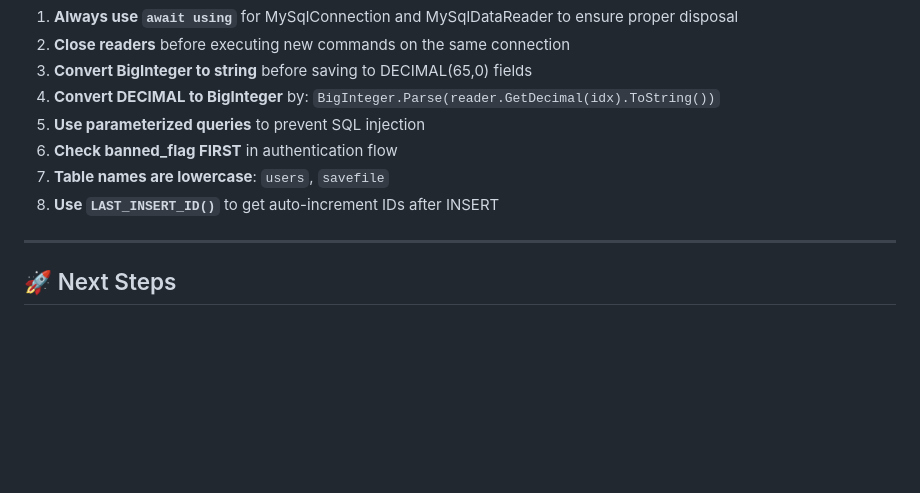
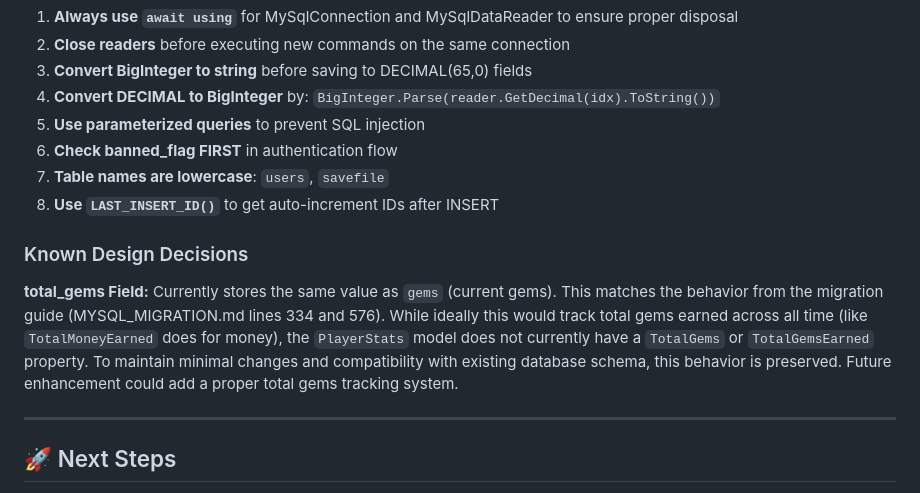
Before and after one commit to N-Wachs/Spin-a-Rayani, a Markdown page: Documentation/MYSQL_MIGRATION_IMPLEMENTATION.md, the part around the change. GitHub-like rendering; blank space fills up the shorter version.

Commit message:
Document total_gems design decision in migration notes
Co-authored-by: N-Wachs <198663239+N-Wachs@users.noreply.github.com>

```diff
--- a/Documentation/MYSQL_MIGRATION_IMPLEMENTATION.md
+++ b/Documentation/MYSQL_MIGRATION_IMPLEMENTATION.md
@@ -252,6 +252,10 @@ private const string SERVER_IP = "Server=10.0.2.15;Database=game_db;Uid=root;Pwd
 7. **Table names are lowercase**: `users`, `savefile`
 8. **Use `LAST_INSERT_ID()`** to get auto-increment IDs after INSERT
 
+### Known Design Decisions
+
+**total_gems Field:** Currently stores the same value as `gems` (current gems). This matches the behavior from the migration guide (MYSQL_MIGRATION.md lines 334 and 576). While ideally this would track total gems earned across all time (like `TotalMoneyEarned` does for money), the `PlayerStats` model does not currently have a `TotalGems` or `TotalGemsEarned` property. To maintain minimal changes and compatibility with existing database schema, this behavior is preserved. Future enhancement could add a proper total gems tracking system.
+
 ---
 
 ## 🚀 Next Steps
```
